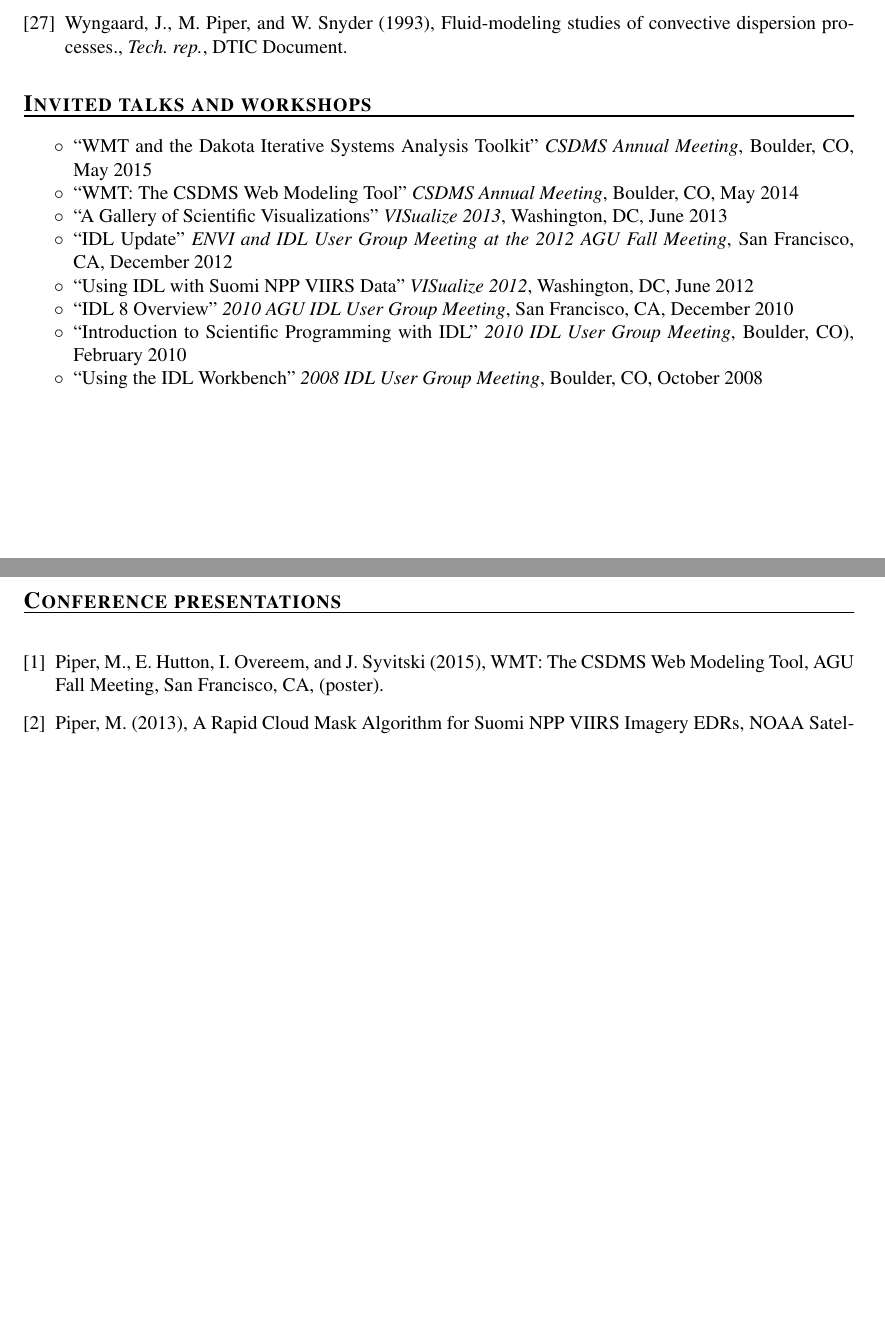
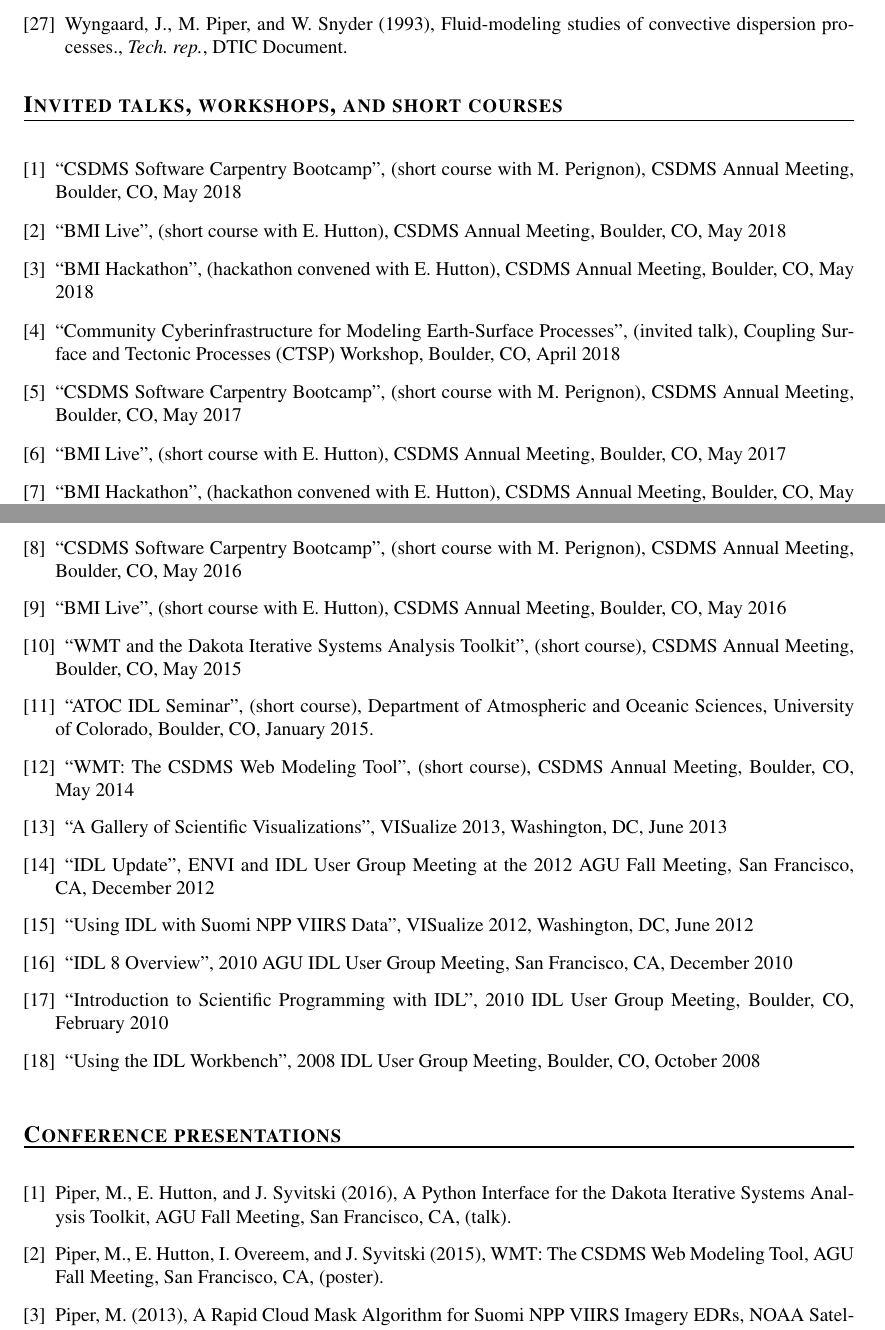
Before and after one commit to mdpiper/cv, a LaTeX CV (mpiper-cv.tex): two parts of pages 4 and 5 of 6 before the commit and two parts of pages 4 and 5 of 7 after it, joined at a grey line, cut so that both start at the same text, the shorter picture padded with empty space. Compiled offline with pdfLaTeX.

Commit message:
Clean up talks and workshops section

```diff
--- a/mpiper-cv.tex
+++ b/mpiper-cv.tex
@@ -213,27 +213,68 @@
 
 %-----------------------------------------------------------------------------
 
-\section{Invited talks and workshops}
+\section{Invited talks, workshops, and short courses}
 
 \vspace{1.0em}
-\begin{compactitem}[\itembullet]
-  \item ``WMT and the Dakota Iterative Systems Analysis Toolkit''
-    \textit{CSDMS Annual Meeting}, Boulder, CO, May 2015
-  \item ``WMT: The CSDMS Web Modeling Tool'' \textit{CSDMS Annual
-    Meeting}, Boulder, CO, May 2014
-  \item ``A Gallery of Scientific Visualizations'' \textit{VISualize
-    2013}, Washington, DC, June 2013
-  \item ``IDL Update'' \textit{ENVI and IDL User Group Meeting at the
-    2012 AGU Fall Meeting}, San Francisco, CA, December 2012
-  \item ``Using IDL with Suomi NPP VIIRS Data'' \textit{VISualize
-    2012}, Washington, DC, June 2012
-  \item ``IDL 8 Overview'' \textit{2010 AGU IDL User Group Meeting},
-    San Francisco, CA, December 2010
-  \item ``Introduction to Scientific Programming with IDL''
-    \textit{2010 IDL User Group Meeting}, Boulder, CO), February 2010
-  \item ``Using the IDL Workbench'' \textit{2008 IDL User Group
-    Meeting}, Boulder, CO, October 2008
-\end{compactitem}
+\begin{enumerate}[{[}1{]}]
+
+  \item ``CSDMS Software Carpentry Bootcamp'', (short course with
+    M. Perignon), CSDMS Annual Meeting, Boulder, CO, May 2018
+
+  \item ``BMI Live'', (short course with E. Hutton),
+    CSDMS Annual Meeting, Boulder, CO, May 2018
+
+  \item ``BMI Hackathon'', (hackathon convened with E. Hutton),
+    CSDMS Annual Meeting, Boulder, CO, May 2018
+
+  \item ``Community Cyberinfrastructure for Modeling Earth-Surface
+    Processes'', (invited talk), Coupling Surface and Tectonic
+    Processes (CTSP) Workshop, Boulder, CO, April 2018
+
+  \item ``CSDMS Software Carpentry Bootcamp'', (short course with
+    M. Perignon), CSDMS Annual Meeting, Boulder, CO, May 2017
+
+  \item ``BMI Live'', (short course with E. Hutton),
+    CSDMS Annual Meeting, Boulder, CO, May 2017
+
+  \item ``BMI Hackathon'', (hackathon convened with E. Hutton),
+    CSDMS Annual Meeting, Boulder, CO, May 2018
+
+  \item ``CSDMS Software Carpentry Bootcamp'', (short course with
+    M. Perignon), CSDMS Annual Meeting, Boulder, CO, May 2016
+
+  \item ``BMI Live'', (short course with E. Hutton),
+    CSDMS Annual Meeting, Boulder, CO, May 2016
+
+  \item ``WMT and the Dakota Iterative Systems Analysis Toolkit'',
+    (short course), CSDMS Annual Meeting, Boulder, CO, May 2015
+
+  \item ``ATOC IDL Seminar'', (short course), Department of
+    Atmospheric and Oceanic Sciences, University of Colorado, Boulder,
+    CO, January 2015.
+
+  \item ``WMT: The CSDMS Web Modeling Tool'', (short course), CSDMS
+    Annual Meeting, Boulder, CO, May 2014
+
+  \item ``A Gallery of Scientific Visualizations'', {VISualize} 2013,
+    Washington, DC, June 2013
+
+  \item ``IDL Update'', ENVI and IDL User Group Meeting at the 2012
+    AGU Fall Meeting, San Francisco, CA, December 2012
+
+  \item ``Using IDL with Suomi NPP VIIRS Data'', {VISualize} 2012,
+    Washington, DC, June 2012
+
+  \item ``IDL 8 Overview'', 2010 AGU IDL User Group Meeting, San
+    Francisco, CA, December 2010
+
+  \item ``Introduction to Scientific Programming with IDL'', 2010 IDL
+    User Group Meeting, Boulder, CO, February 2010
+
+  \item ``Using the IDL Workbench'', 2008 IDL User Group Meeting,
+    Boulder, CO, October 2008
+
+\end{enumerate}
 
 %-----------------------------------------------------------------------------
 
@@ -241,6 +282,10 @@
 
 \vspace{1.0em}
 \begin{enumerate}[{[}1{]}]
+
+  \item Piper, M., E. Hutton, and J. Syvitski (2016), A Python
+    Interface for the Dakota Iterative Systems Analysis Toolkit, AGU
+    Fall Meeting, San Francisco, CA, (talk).
 
   \item Piper, M., E. Hutton, I. Overeem, and J. Syvitski (2015),
     {WMT}: The {CSDMS} Web Modeling Tool, AGU Fall Meeting, San
```
